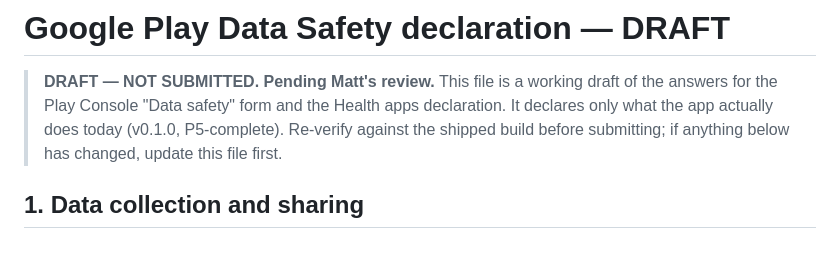
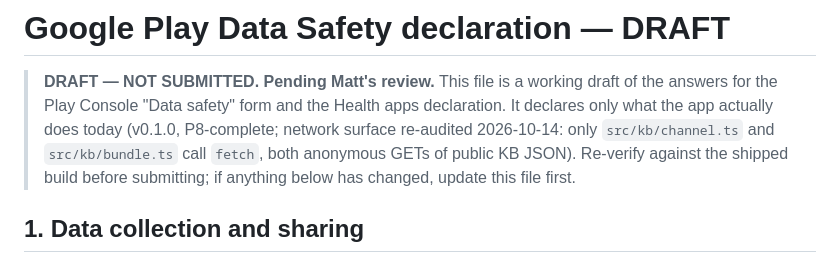
Before and after one commit to rattymcfarty/lift-app, a Markdown page: docs/release/PLAY_DATA_SAFETY.md, the part around the change. Rendered like a GitHub page.

```diff
--- a/docs/release/PLAY_DATA_SAFETY.md
+++ b/docs/release/PLAY_DATA_SAFETY.md
@@ -3,7 +3,7 @@
 > **DRAFT — NOT SUBMITTED. Pending Matt's review.**
 > This file is a working draft of the answers for the Play Console
 > "Data safety" form and the Health apps declaration. It declares only what
-> the app actually does today (v0.1.0, P5-complete). Re-verify against the
+> the app actually does today (v0.1.0, P8-complete; network surface re-audited 2026-10-14: only `src/kb/channel.ts` and `src/kb/bundle.ts` call `fetch`, both anonymous GETs of public KB JSON). Re-verify against the
 > shipped build before submitting; if anything below has changed, update this
 > file first.
 
```
Also changed, not shown: docs/release/RELEASE_CHECKLIST.md (+10 -7 lines).
